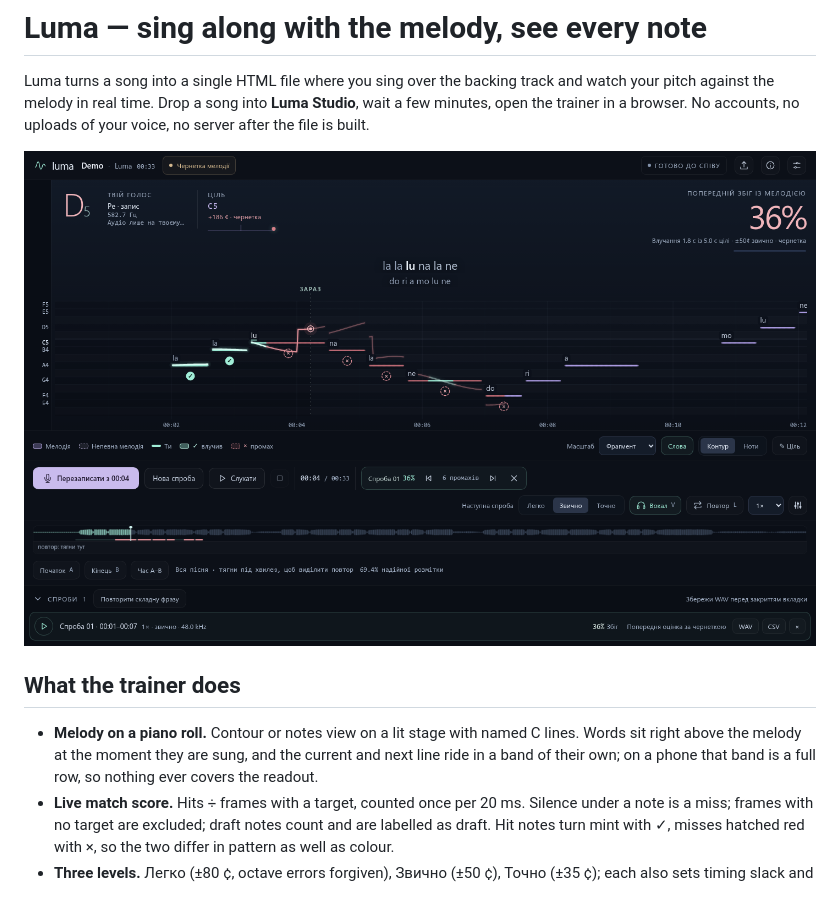
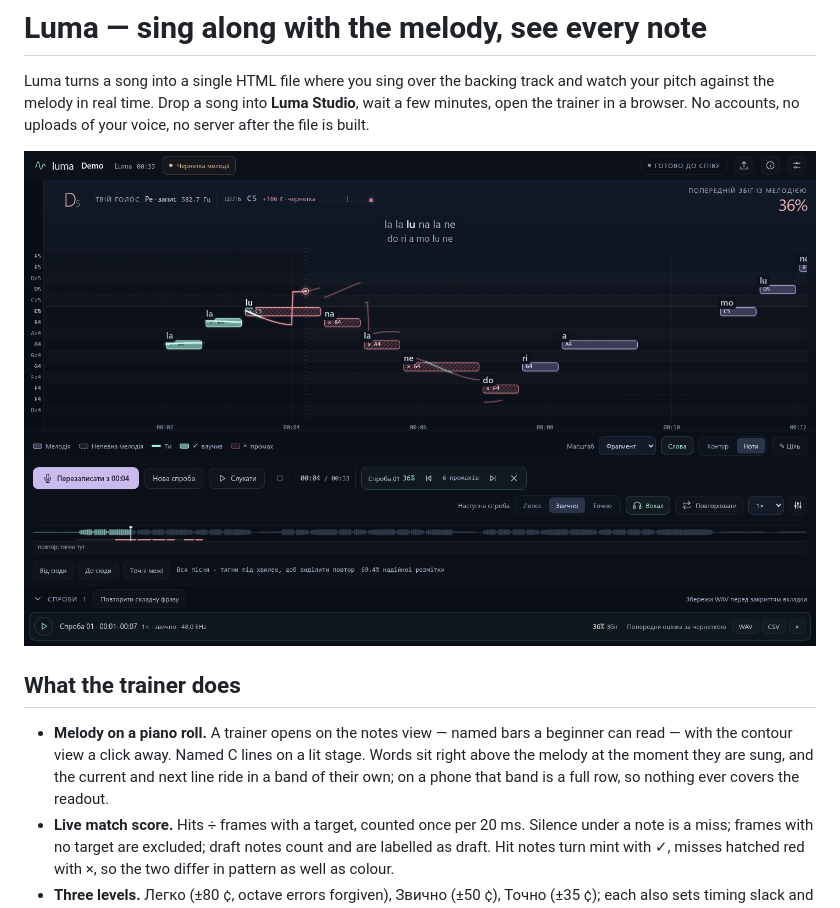
Before and after one commit to Latand/luma, a Markdown page: README.md, the part around one of its changes. GitHub-like rendering; pictures changed too: docs/screenshots/trainer-desktop.png.

```diff
--- a/README.md
+++ b/README.md
@@ -8,9 +8,9 @@ of your voice, no server after the file is built.
 
 ## What the trainer does
 
-- **Melody on a piano roll.** Contour or notes view on a lit stage with named C lines. Words sit right above the melody at
-  the moment they are sung, and the current and next line ride in a band of their own; on a phone that band is a full row,
-  so nothing ever covers the readout.
+- **Melody on a piano roll.** A trainer opens on the notes view — named bars a beginner can read — with the contour view a
+  click away. Named C lines on a lit stage. Words sit right above the melody at the moment they are sung, and the current
+  and next line ride in a band of their own; on a phone that band is a full row, so nothing ever covers the readout.
 - **Live match score.** Hits ÷ frames with a target, counted once per 20 ms. Silence under a note is a miss; frames with no
   target are excluded; draft notes count and are labelled as draft. Hit notes turn mint with ✓, misses hatched red with ×,
   so the two differ in pattern as well as colour.
```
Also changed, not shown: other parts of README.md (+1 -1 lines), docs/SCORING.md (+3 -2 lines), docs/screenshots/trainer-narrow.png.
